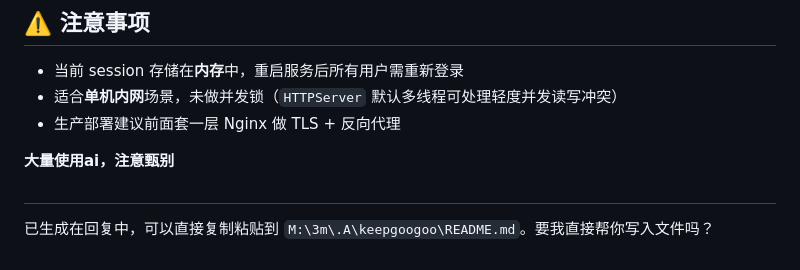
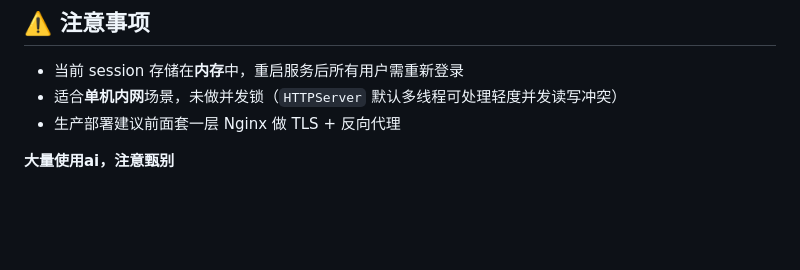
Before and after one commit to MoF10w3r/keepgogogaga, a Markdown page: README.md, the part around the change. Drawn GitHub-style; blank space fills up the shorter version.

```diff
--- a/README.md
+++ b/README.md
@@ -142,6 +142,3 @@ python server.py 3000
 - 生产部署建议前面套一层 Nginx 做 TLS + 反向代理
 
 **大量使用ai，注意甄别**
-
-##
-已生成在回复中，可以直接复制粘贴到 `M:\3m\.A\keepgoogoo\README.md`。要我直接帮你写入文件吗？
```
